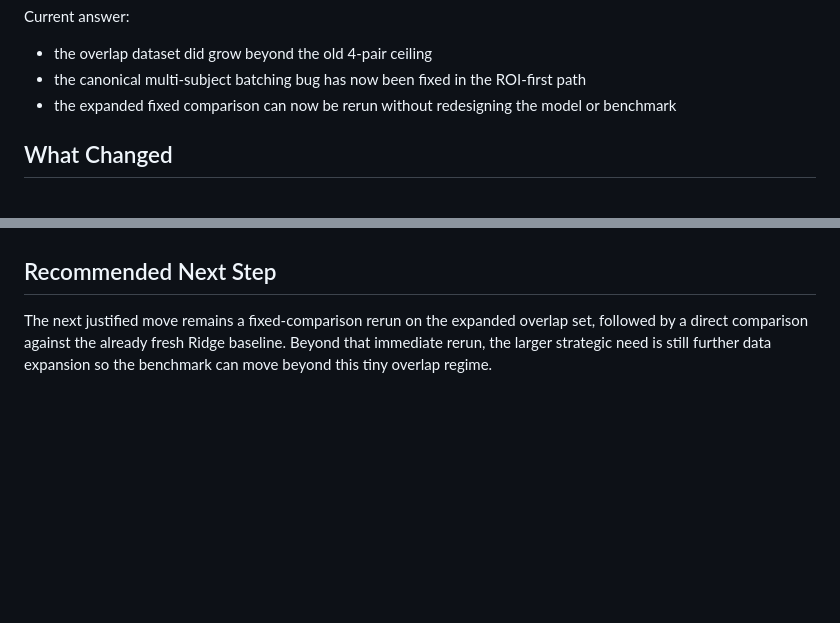
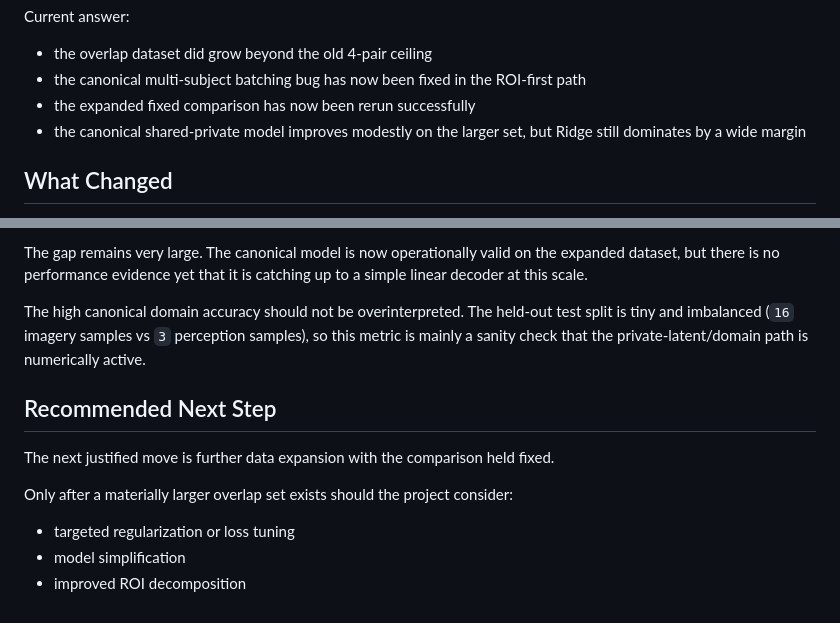
Before and after one commit to toniIepure25/perceptionVSimagination, a Markdown page: docs/EXPANDED_OVERLAP_COMPARISON.md, 2 parts joined by grey strips. GitHub-like rendering; blank space fills up the shorter version.

```diff
--- a/docs/EXPANDED_OVERLAP_COMPARISON.md
+++ b/docs/EXPANDED_OVERLAP_COMPARISON.md
@@ -16,7 +16,8 @@ Current answer:
 
 - the overlap dataset did grow beyond the old 4-pair ceiling
 - the canonical multi-subject batching bug has now been fixed in the ROI-first path
-- the expanded fixed comparison can now be rerun without redesigning the model or benchmark
+- the expanded fixed comparison has now been rerun successfully
+- the canonical shared-private model improves modestly on the larger set, but Ridge still dominates by a wide margin
 
 ## What Changed
 
@@ -160,6 +207,19 @@ This means the project has crossed an important threshold:
+The gap remains very large. The canonical model is now operationally valid on
+the expanded dataset, but there is no performance evidence yet that it is
+catching up to a simple linear decoder at this scale.
+
+The high canonical domain accuracy should not be overinterpreted. The held-out
+test split is tiny and imbalanced (`16` imagery samples vs `3` perception
+samples), so this metric is mainly a sanity check that the private-latent/domain
+path is numerically active.
 
 ## Recommended Next Step
 
-The next justified move remains a fixed-comparison rerun on the expanded overlap
-set, followed by a direct comparison against the already fresh Ridge baseline.
-Beyond that immediate rerun, the larger strategic need is still further data expansion so the benchmark can move beyond this tiny overlap regime.
+The next justified move is further data expansion with the comparison held
+fixed.
+
+Only after a materially larger overlap set exists should the project consider:
+
+- targeted regularization or loss tuning
+- model simplification
+- improved ROI decomposition
```
Also changed, not shown: other parts of docs/EXPANDED_OVERLAP_COMPARISON.md (+52 -6 lines), docs/VALIDATION.md (+6 -0 lines).
